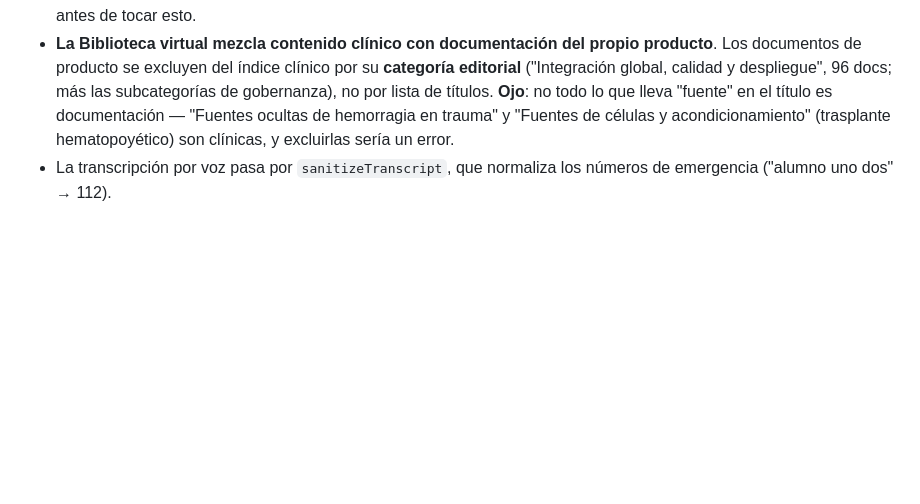
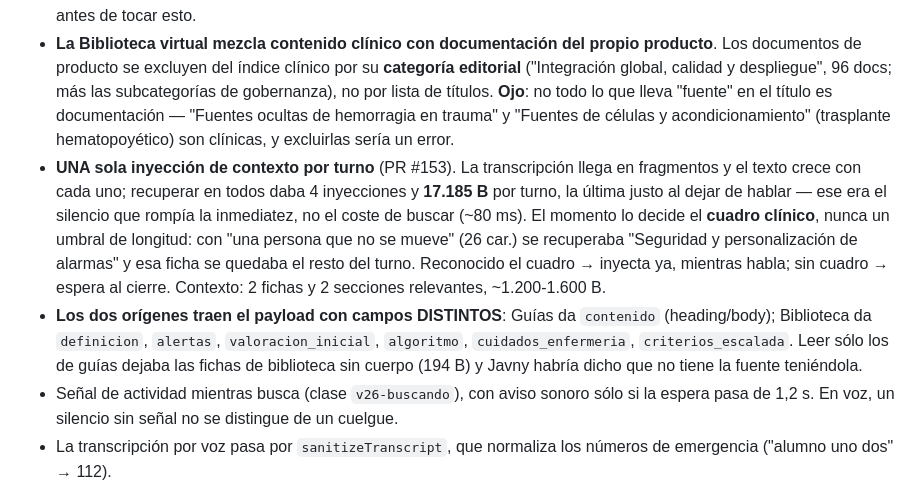
Before and after one commit to juankydui-cloud/inurse-cima, a Markdown page: CLAUDE.md, the part around the change. GitHub-like rendering; blank space fills up the shorter version.

Commit message:
docs · CLAUDE.md: una inyección por turno y los dos formatos de payload
Anota por qué se inyecta una sola vez y por qué el disparo lo decide el cuadro
clínico y no una longitud, con los números medidos. Y deja avisado que Guías y
Biblioteca traen el payload con campos distintos: leer sólo los de guías vacía
el contexto de las fichas de biblioteca sin dar ningún error.

Co-Authored-By: Claude Opus 5 <noreply@anthropic.com>
Claude-Session: https://claude.ai/code/session_01QL8DEnTi568U8GepxdPHpR

```diff
--- a/CLAUDE.md
+++ b/CLAUDE.md
@@ -235,6 +235,23 @@ reales de la app; si no hay dato, se dice que no está disponible.
   todo lo que lleva "fuente" en el título es documentación — "Fuentes ocultas de
   hemorragia en trauma" y "Fuentes de células y acondicionamiento" (trasplante
   hematopoyético) son clínicas, y excluirlas sería un error.
+- **UNA sola inyección de contexto por turno** (PR #153). La transcripción llega
+  en fragmentos y el texto crece con cada uno; recuperar en todos daba 4
+  inyecciones y **17.185 B** por turno, la última justo al dejar de hablar — ese
+  era el silencio que rompía la inmediatez, no el coste de buscar (~80 ms).
+  El momento lo decide el **cuadro clínico**, nunca un umbral de longitud: con
+  "una persona que no se mueve" (26 car.) se recuperaba "Seguridad y
+  personalización de alarmas" y esa ficha se quedaba el resto del turno.
+  Reconocido el cuadro → inyecta ya, mientras habla; sin cuadro → espera al
+  cierre. Contexto: 2 fichas y 2 secciones relevantes, ~1.200-1.600 B.
+- **Los dos orígenes traen el payload con campos DISTINTOS**: Guías da
+  `contenido` (heading/body); Biblioteca da `definicion`, `alertas`,
+  `valoracion_inicial`, `algoritmo`, `cuidados_enfermeria`,
+  `criterios_escalada`. Leer sólo los de guías dejaba las fichas de biblioteca
+  sin cuerpo (194 B) y Javny habría dicho que no tiene la fuente teniéndola.
+- Señal de actividad mientras busca (clase `v26-buscando`), con aviso sonoro
+  sólo si la espera pasa de 1,2 s. En voz, un silencio sin señal no se distingue
+  de un cuelgue.
 - La transcripción por voz pasa por `sanitizeTranscript`, que normaliza los
   números de emergencia ("alumno uno dos" → 112).
 
```
